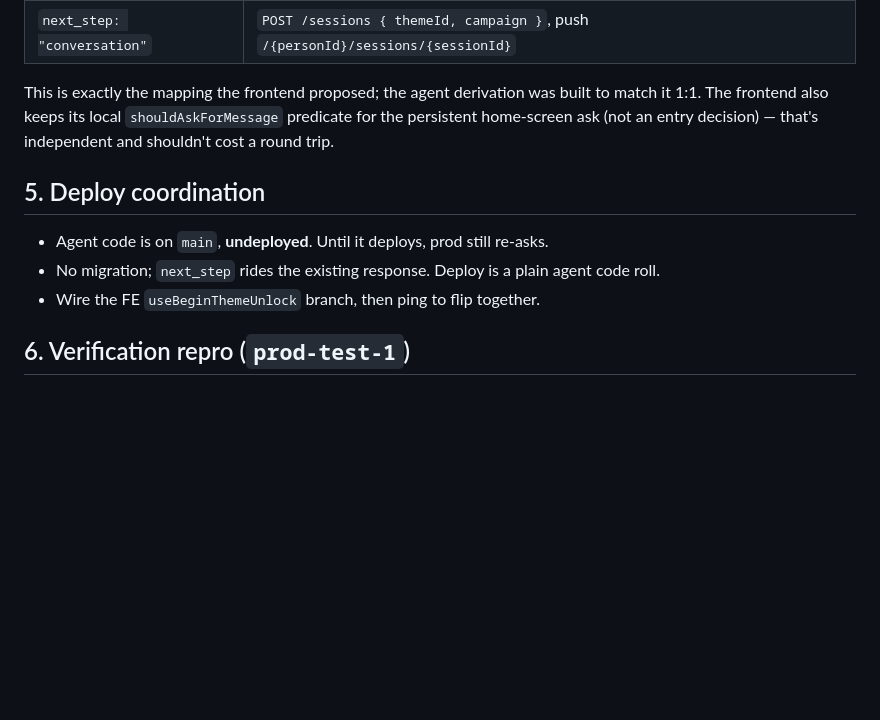
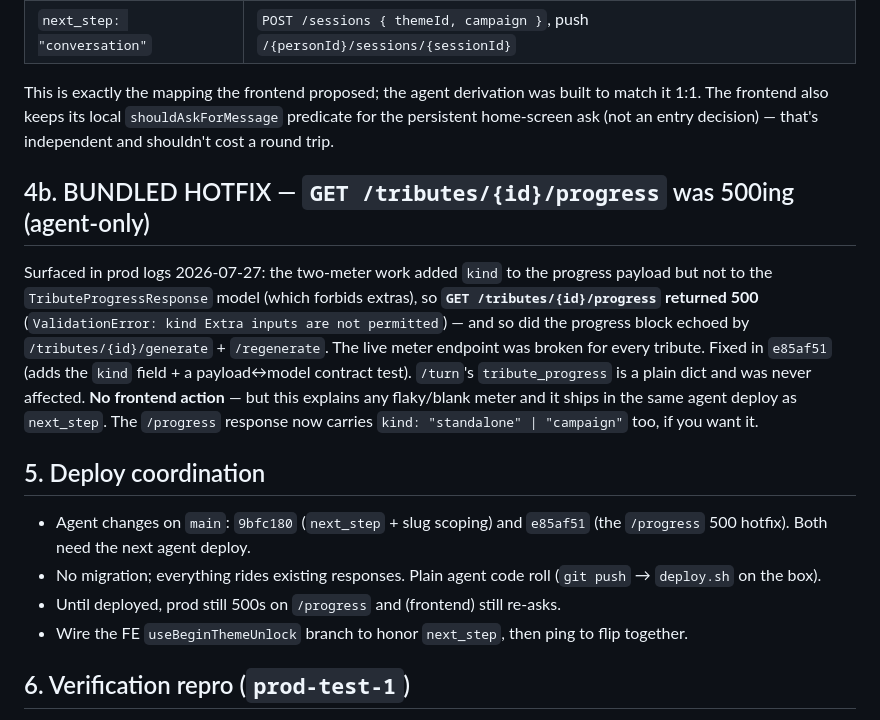
Before and after one commit to FlashbackAi/AgentMeeMaw, a Markdown page: docs/TRIBUTE_NEXT_STEP_NODE_PROMPT.md, the part around the change. GitHub-like rendering; blank space fills up the shorter version.

Commit message:
docs(tribute): note the /progress 500 hotfix bundled with the next_step deploy
Co-authored-by: 5mokshith <mokshithrao1481@gmail.com>

```diff
--- a/docs/TRIBUTE_NEXT_STEP_NODE_PROMPT.md
+++ b/docs/TRIBUTE_NEXT_STEP_NODE_PROMPT.md
@@ -79,12 +79,28 @@ to match it 1:1. The frontend also keeps its local `shouldAskForMessage`
 predicate for the persistent home-screen ask (not an entry decision) — that's
 independent and shouldn't cost a round trip.
 
+## 4b. BUNDLED HOTFIX — `GET /tributes/{id}/progress` was 500ing (agent-only)
+
+Surfaced in prod logs 2026-07-27: the two-meter work added `kind` to the
+progress payload but not to the `TributeProgressResponse` model (which forbids
+extras), so **`GET /tributes/{id}/progress` returned 500** (`ValidationError:
+kind Extra inputs are not permitted`) — and so did the progress block echoed by
+`/tributes/{id}/generate` + `/regenerate`. The live meter endpoint was broken
+for every tribute. Fixed in `e85af51` (adds the `kind` field + a payload↔model
+contract test). `/turn`'s `tribute_progress` is a plain dict and was never
+affected. **No frontend action** — but this explains any flaky/blank meter and
+it ships in the same agent deploy as `next_step`. The `/progress` response now
+carries `kind: "standalone" | "campaign"` too, if you want it.
+
 ## 5. Deploy coordination
 
-- Agent code is on `main`, **undeployed**. Until it deploys, prod still re-asks.
-- No migration; `next_step` rides the existing response. Deploy is a plain agent
-  code roll.
-- Wire the FE `useBeginThemeUnlock` branch, then ping to flip together.
+- Agent changes on `main`: `9bfc180` (`next_step` + slug scoping) and `e85af51`
+  (the `/progress` 500 hotfix). Both need the next agent deploy.
+- No migration; everything rides existing responses. Plain agent code roll
+  (`git push` → `deploy.sh` on the box).
+- Until deployed, prod still 500s on `/progress` and (frontend) still re-asks.
+- Wire the FE `useBeginThemeUnlock` branch to honor `next_step`, then ping to
+  flip together.
 
 ## 6. Verification repro (`prod-test-1`)
 
```
